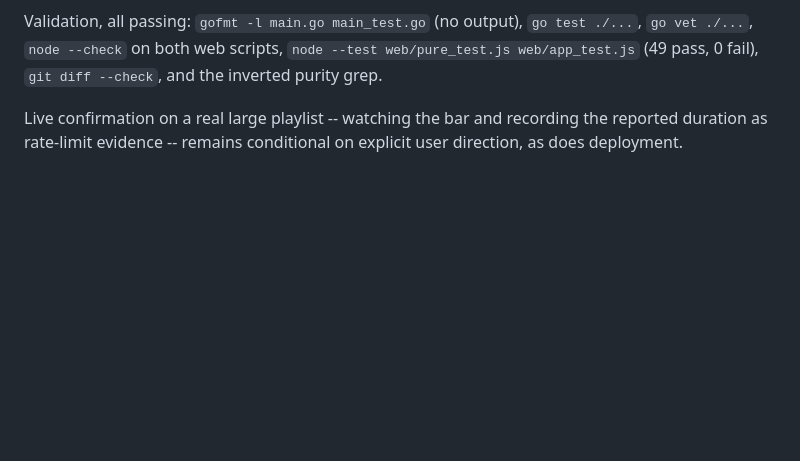
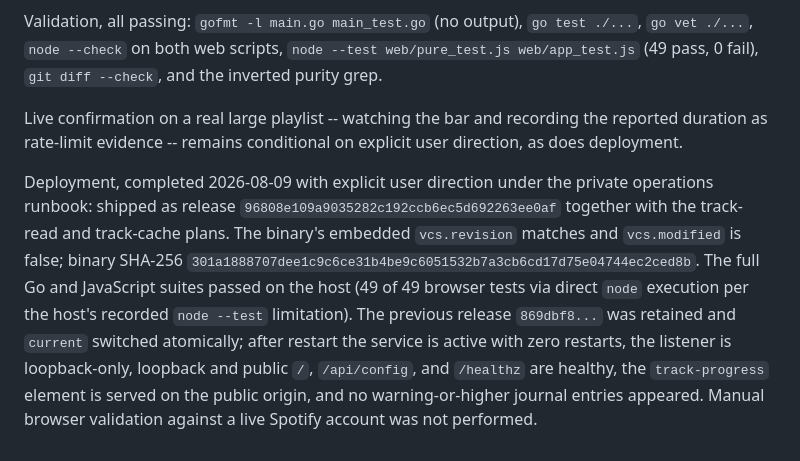
Before and after one commit to w0ot-net/spotify_shuffle, a Markdown page: doc/completed_plans/20260809_track-read-progress.md, the part around the change. Rendered like a GitHub page; blank space fills up the shorter version.

Commit message:
Record deployment results in completed plans

```diff
--- a/doc/completed_plans/20260809_track-read-progress.md
+++ b/doc/completed_plans/20260809_track-read-progress.md
@@ -196,3 +196,19 @@ Validation, all passing: `gofmt -l main.go main_test.go` (no output),
 Live confirmation on a real large playlist -- watching the bar and
 recording the reported duration as rate-limit evidence -- remains
 conditional on explicit user direction, as does deployment.
+
+Deployment, completed 2026-08-09 with explicit user direction under the
+private operations runbook: shipped as release
+`96808e109a9035282c192ccb6ec5d692263ee0af` together with the track-read
+and track-cache plans. The binary's embedded `vcs.revision` matches and
+`vcs.modified` is false; binary SHA-256
+`301a1888707dee1c9c6ce31b4be9c6051532b7a3cb6cd17d75e04744ec2ced8b`. The
+full Go and JavaScript suites passed on the host (49 of 49 browser tests
+via direct `node` execution per the host's recorded `node --test`
+limitation). The previous release `869dbf8...` was retained and `current`
+switched atomically; after restart the service is active with zero
+restarts, the listener is loopback-only, loopback and public `/`,
+`/api/config`, and `/healthz` are healthy, the `track-progress` element is
+served on the public origin, and no warning-or-higher journal entries
+appeared. Manual browser validation against a live Spotify account was not
+performed.
```
Also changed, not shown: doc/completed_plans/20260809_track-cache.md (+7 -0 lines), doc/completed_plans/20260809_track-read.md (+7 -0 lines).
